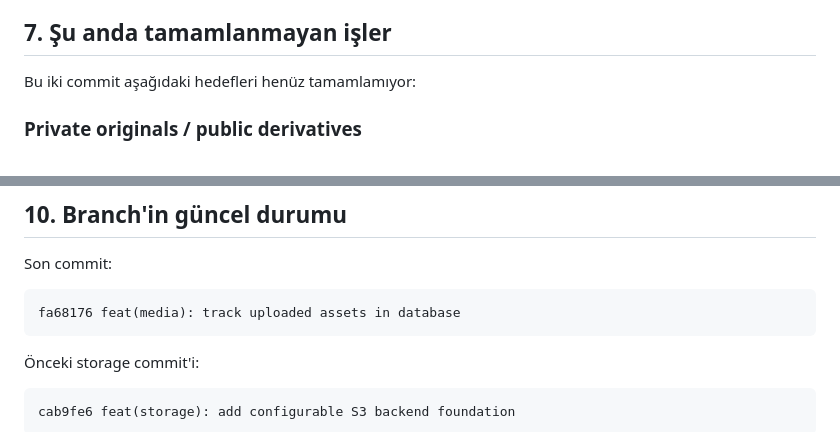
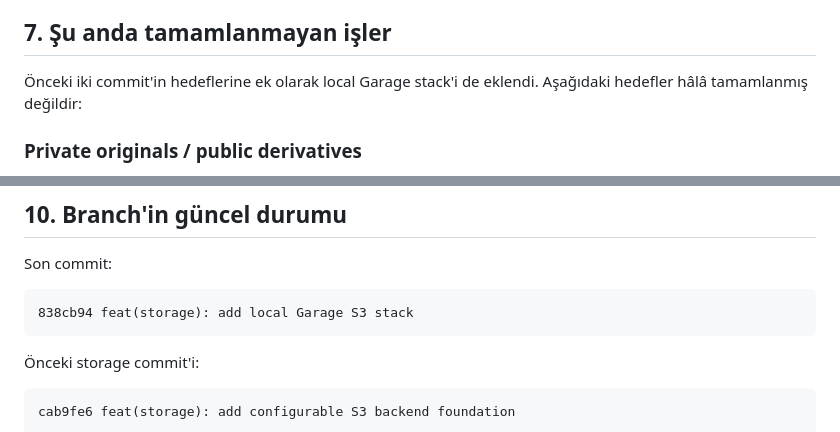
Before and after one commit to digitalcityscience/TOSCA-Backend, a Markdown page: docs/development/epic-11-s3-implemtation-14082026.md, 2 parts joined by grey strips. Rendered like a GitHub page.

````diff
--- a/docs/development/epic-11-s3-implemtation-14082026.md
+++ b/docs/development/epic-11-s3-implemtation-14082026.md
@@ -293,7 +293,7 @@ Test çalıştırma sırasında repository'nin test ayarları önceden oluşturu
 
 ## 7. Şu anda tamamlanmayan işler
 
-Bu iki commit aşağıdaki hedefleri henüz tamamlamıyor:
+Önceki iki commit'in hedeflerine ek olarak local Garage stack'i de eklendi. Aşağıdaki hedefler hâlâ tamamlanmış değildir:
 
 ### Private originals / public derivatives
 
@@ -402,7 +402,7 @@ Issue 48'in Issue 12'den önce gelmesi önerilir. S3 üzerinde DB tracking olmad
 Son commit:
 
 ```text
-fa68176 feat(media): track uploaded assets in database
+838cb94 feat(storage): add local Garage S3 stack
 ```
 
 Önceki storage commit'i:
````
Also changed, not shown: other parts of docs/development/epic-11-s3-implemtation-14082026.md (+4 -4 lines).
